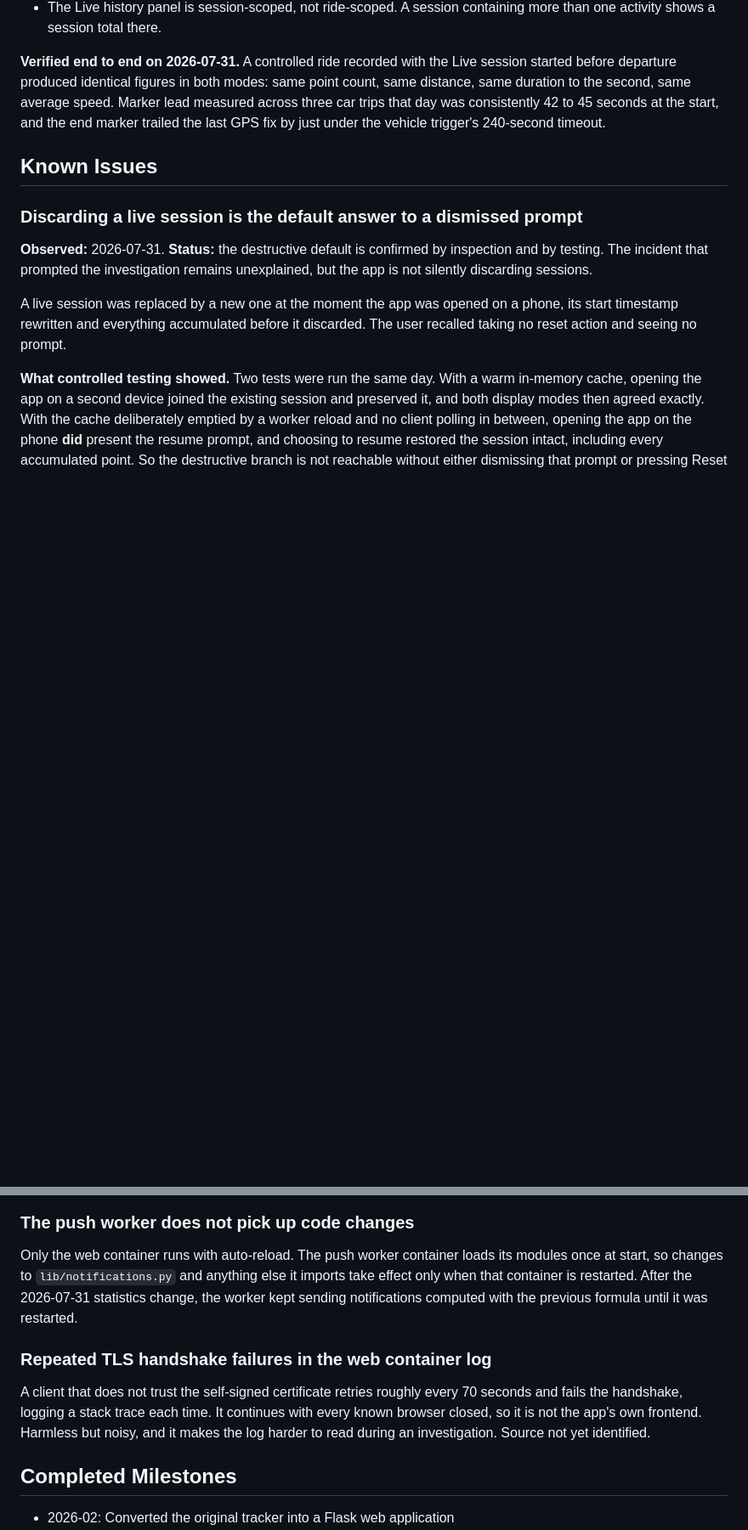
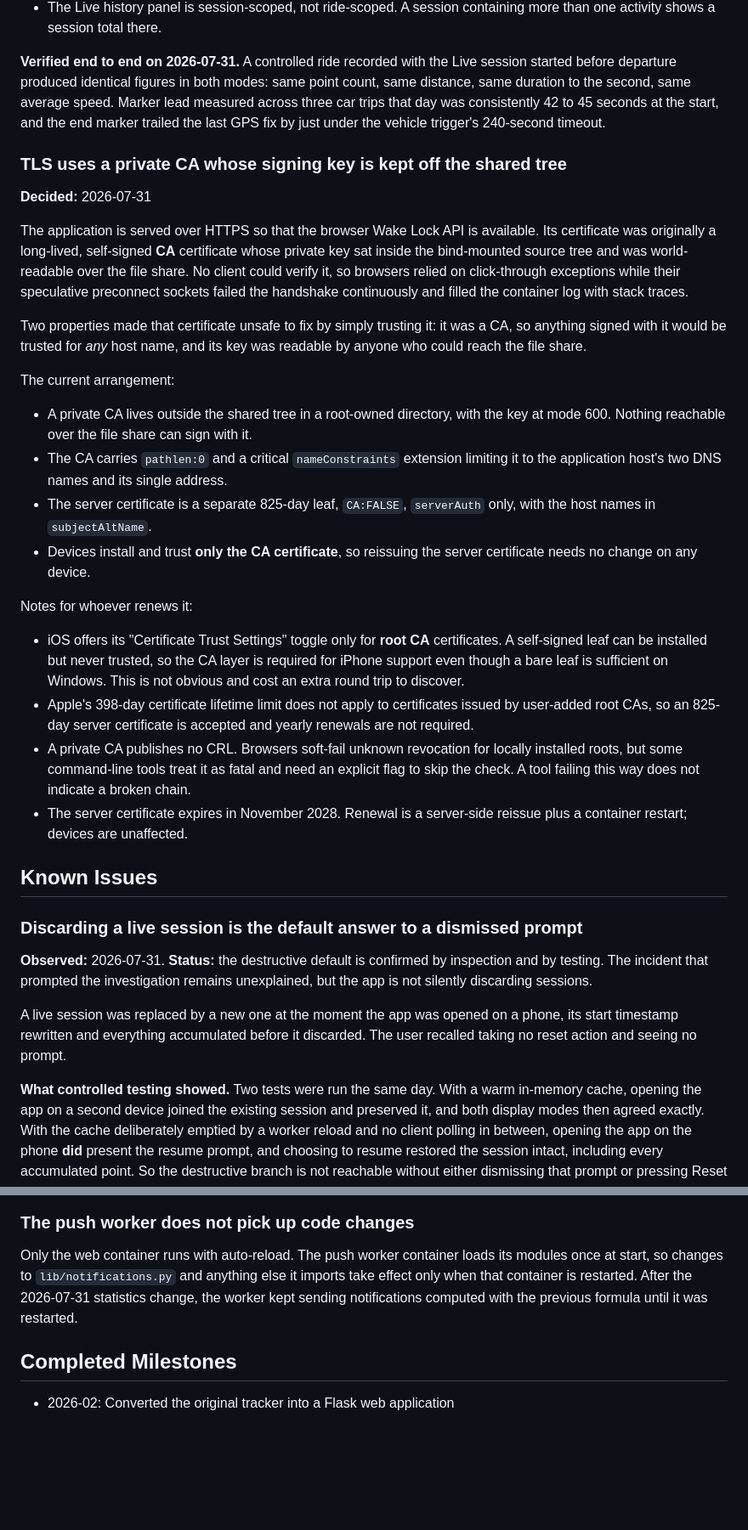
Before and after one commit to jplavoiemtl/iphone_track, a Markdown page: doc/PROJECT_PLAN.md, 2 parts joined by grey strips. Shown at 85% size. Rendered like a GitHub page; blank space fills up the shorter version.

Commit message:
Replace the exposed TLS certificate with a private CA
The application's certificate was a long-lived self-signed CA certificate
whose private key sat in the bind-mounted source tree, world-readable over
the file share. Nothing could verify it, so browsers fell back to
click-through exceptions while their speculative preconnect sockets failed
handshakes continuously and filled the container log.

Trusting that certificate was not an option: being a CA, anything signed
with it would have been trusted for any host name, and its key was
readable by anyone who could reach the share. Trusting it would have
turned a cosmetic log annoyance into a machine-wide weakening of TLS.

Now a private CA lives outside the shared tree in a root-owned directory
with its key at mode 600, carries pathlen:0 and a critical nameConstraints
extension limiting it to the application host's names and address, and
signs an 825-day leaf certificate that is CA:FALSE and serverAuth only.
The old key was discarded, so it can no longer impersonate anything.
Devices trust only the CA, so reissuing the server certificate requires no
change on any device.

Documents the non-obvious constraints for whoever renews it: iOS will only
trust a root CA and never a bare leaf, which is why the CA layer exists at
all; Apple's 398-day lifetime limit does not apply to user-added roots; and
a private CA publishes no CRL, so tools that treat unknown revocation as
fatal will fail on a chain that is actually valid.

Removes the corresponding Known Issue, whose cause is now identified and
resolved: the handshake failures were browser preconnect sockets, and the
log has been silent since the change.

Co-Authored-By: Claude Opus 5 <noreply@anthropic.com>

```diff
--- a/doc/PROJECT_PLAN.md
+++ b/doc/PROJECT_PLAN.md
@@ -281,6 +281,49 @@ Marker lead measured across three car trips that day was consistently 42 to 45
 seconds at the start, and the end marker trailed the last GPS fix by just under
 the vehicle trigger's 240-second timeout.
 
+### TLS uses a private CA whose signing key is kept off the shared tree
+
+**Decided:** 2026-07-31
+
+The application is served over HTTPS so that the browser Wake Lock API is
+available. Its certificate was originally a long-lived, self-signed **CA**
+certificate whose private key sat inside the bind-mounted source tree and was
+world-readable over the file share. No client could verify it, so browsers
+relied on click-through exceptions while their speculative preconnect sockets
+failed the handshake continuously and filled the container log with stack
+traces.
+
+Two properties made that certificate unsafe to fix by simply trusting it: it was
+a CA, so anything signed with it would be trusted for *any* host name, and its
+key was readable by anyone who could reach the file share.
+
+The current arrangement:
+
+- A private CA lives outside the shared tree in a root-owned directory, with the
+  key at mode 600. Nothing reachable over the file share can sign with it.
+- The CA carries `pathlen:0` and a critical `nameConstraints` extension limiting
+  it to the application host's two DNS names and its single address.
+- The server certificate is a separate 825-day leaf, `CA:FALSE`, `serverAuth`
+  only, with the host names in `subjectAltName`.
+- Devices install and trust **only the CA certificate**, so reissuing the server
+  certificate needs no change on any device.
+
+Notes for whoever renews it:
+
+- iOS offers its "Certificate Trust Settings" toggle only for **root CA**
+  certificates. A self-signed leaf can be installed but never trusted, so the CA
+  layer is required for iPhone support even though a bare leaf is sufficient on
+  Windows. This is not obvious and cost an extra round trip to discover.
+- Apple's 398-day certificate lifetime limit does not apply to certificates
+  issued by user-added root CAs, so an 825-day server certificate is accepted
+  and yearly renewals are not required.
+- A private CA publishes no CRL. Browsers soft-fail unknown revocation for
+  locally installed roots, but some command-line tools treat it as fatal and
+  need an explicit flag to skip the check. A tool failing this way does not
+  indicate a broken chain.
+- The server certificate expires in November 2028. Renewal is a server-side
+  reissue plus a container restart; devices are unaffected.
+
 ## Known Issues
 
 ### Discarding a live session is the default answer to a dismissed prompt
@@ -370,14 +413,6 @@ else it imports take effect only when that container is restarted. After the
 2026-07-31 statistics change, the worker kept sending notifications computed
 with the previous formula until it was restarted.
 
-### Repeated TLS handshake failures in the web container log
-
-A client that does not trust the self-signed certificate retries roughly every
-70 seconds and fails the handshake, logging a stack trace each time. It
-continues with every known browser closed, so it is not the app's own frontend.
-Harmless but noisy, and it makes the log harder to read during an
-investigation. Source not yet identified.
-
 ## Completed Milestones
 
 - 2026-02: Converted the original tracker into a Flask web application
```
Also changed, not shown: other parts of doc/PROJECT_PLAN.md (+1 -0 lines).
